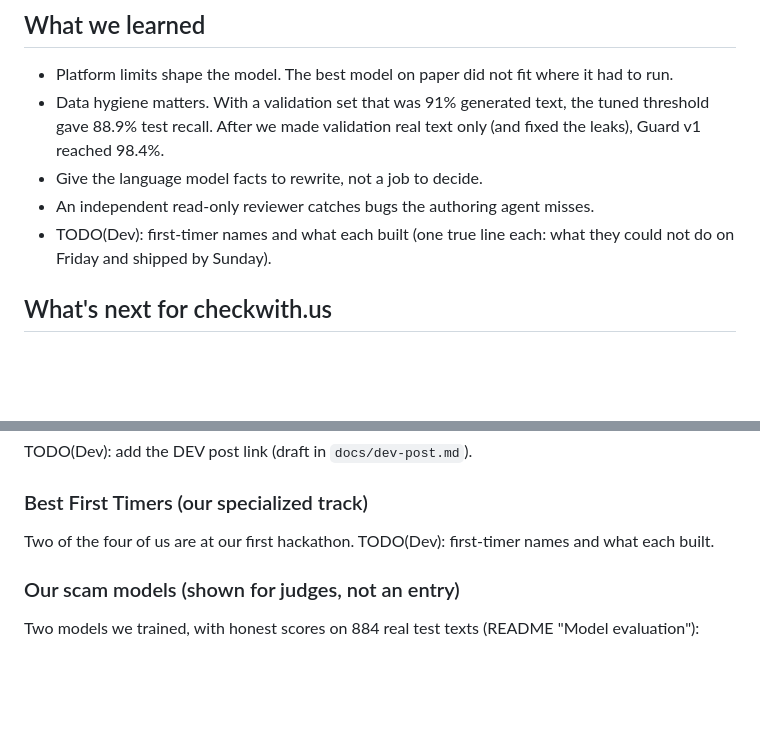
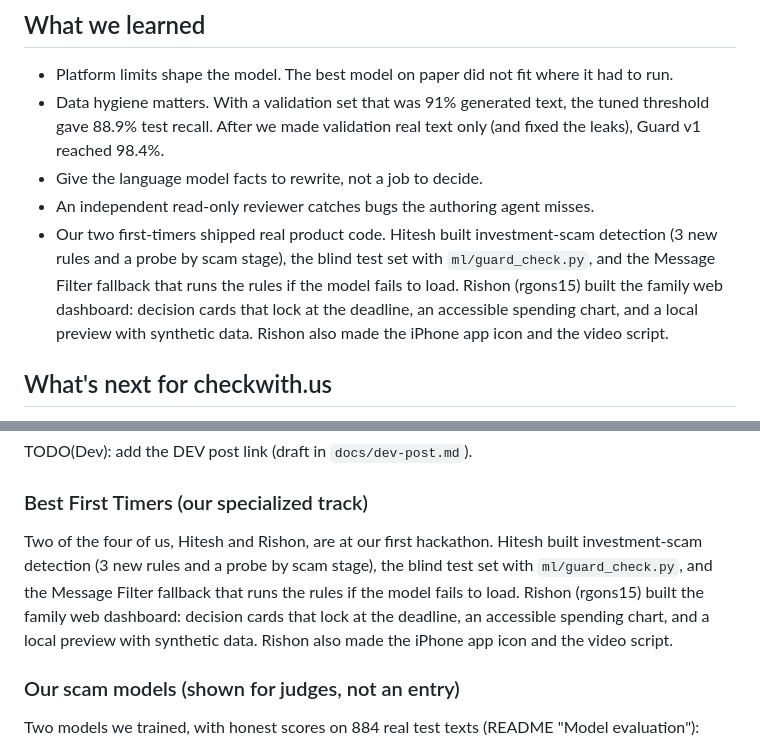
Before and after one commit to builtbyd3v/checkwithus, a Markdown page: docs/devpost.md, 2 parts joined by grey strips. Drawn GitHub-style; blank space fills up the shorter version.

Commit message:
Devpost, pitch and DEV post: first-timers Hitesh and Rishon and what each built

```diff
--- a/docs/devpost.md
+++ b/docs/devpost.md
@@ -75,7 +75,7 @@ checkwith.us is one iPhone app with two roles, plus a web dashboard.
 - Data hygiene matters. With a validation set that was 91% generated text, the tuned threshold gave 88.9% test recall. After we made validation real text only (and fixed the leaks), Guard v1 reached 98.4%.
 - Give the language model facts to rewrite, not a job to decide.
 - An independent read-only reviewer catches bugs the authoring agent misses.
-- TODO(Dev): first-timer names and what each built (one true line each: what they could not do on Friday and shipped by Sunday).
+- Our two first-timers shipped real product code. Hitesh built investment-scam detection (3 new rules and a probe by scam stage), the blind test set with `ml/guard_check.py`, and the Message Filter fallback that runs the rules if the model fails to load. Rishon (rgons15) built the family web dashboard: decision cards that lock at the deadline, an accessible spending chart, and a local preview with synthetic data. Rishon also made the iPhone app icon and the video script.
 
 ## What's next for checkwith.us
 
@@ -145,7 +145,7 @@ checkwith.us is the product name, the brand and the live site. Read the address
 TODO(Dev): add the DEV post link (draft in `docs/dev-post.md`).
 
 ### Best First Timers (our specialized track)
-Two of the four of us are at our first hackathon. TODO(Dev): first-timer names and what each built.
+Two of the four of us, Hitesh and Rishon, are at our first hackathon. Hitesh built investment-scam detection (3 new rules and a probe by scam stage), the blind test set with `ml/guard_check.py`, and the Message Filter fallback that runs the rules if the model fails to load. Rishon (rgons15) built the family web dashboard: decision cards that lock at the deadline, an accessible spending chart, and a local preview with synthetic data. Rishon also made the iPhone app icon and the video script.
 
 ### Our scam models (shown for judges, not an entry)
 Two models we trained, with honest scores on 884 real test texts (README "Model evaluation"):
```
Also changed, not shown: docs/dev-post.md (+1 -1 lines), docs/pitch.md (+1 -1 lines).
